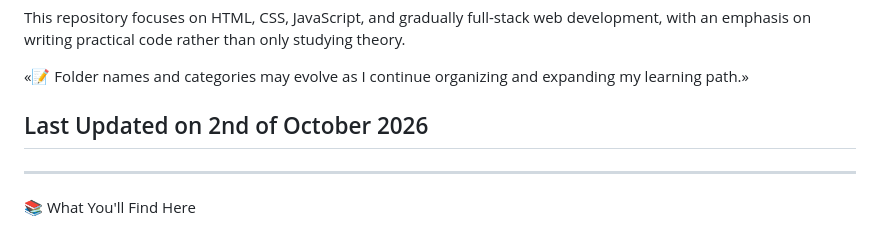
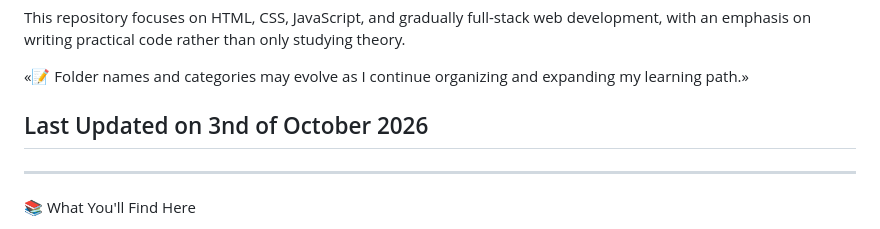
Before and after one commit to shyam-vyawahare/Web-Development-Practices, a Markdown page: README.md, the part around the change. GitHub-like rendering.

Commit message:
Update last updated date in README.md

```diff
--- a/README.md
+++ b/README.md
@@ -6,7 +6,7 @@ This repository focuses on HTML, CSS, JavaScript, and gradually full-stack web d
 
 «📝 Folder names and categories may evolve as I continue organizing and expanding my learning path.»
 
-## Last Updated on 2nd of October 2026
+## Last Updated on 3nd of October 2026
 
 ---
 
```
